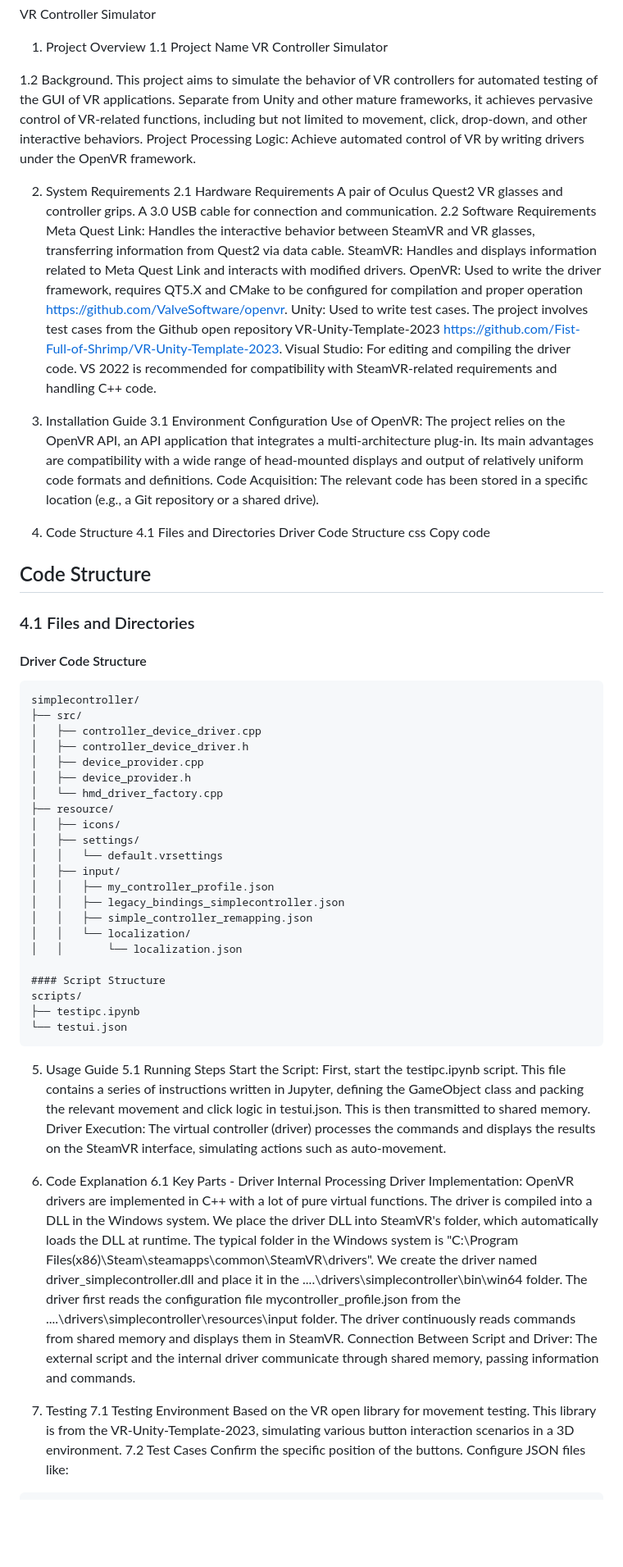
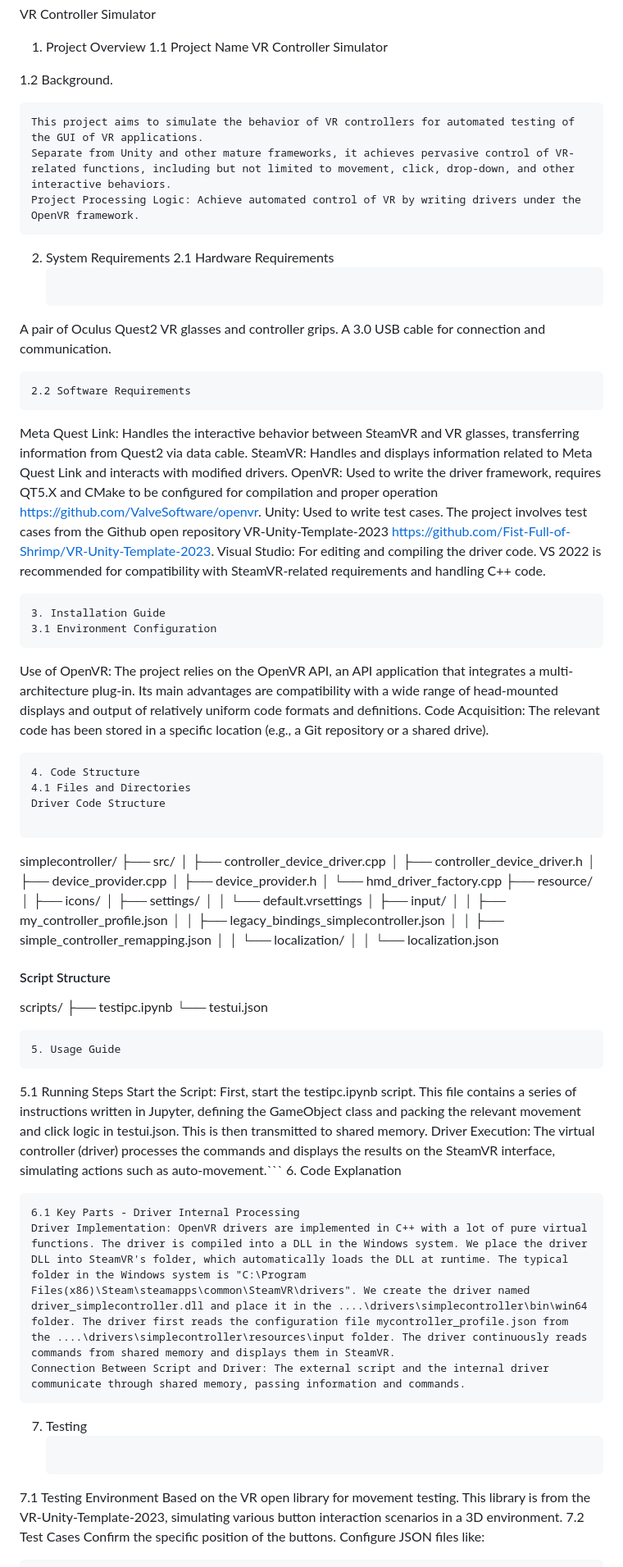
Before and after one commit to Oceanus1996/VRAutoTesting, a Markdown page: README.md, the part around one of its changes. Shown at 82% size. Drawn GitHub-style; blank space fills up the shorter version.

````diff
--- a/README.md
+++ b/README.md
@@ -5,35 +5,36 @@ VR Controller Simulator
 VR Controller Simulator
 
 1.2 Background.
+```
 This project aims to simulate the behavior of VR controllers for automated testing of the GUI of VR applications.
 Separate from Unity and other mature frameworks, it achieves pervasive control of VR-related functions, including but not limited to movement, click, drop-down, and other interactive behaviors.
 Project Processing Logic: Achieve automated control of VR by writing drivers under the OpenVR framework.
-
+```
 2. System Requirements
 2.1 Hardware Requirements
+   ```
 A pair of Oculus Quest2 VR glasses and controller grips.
 A 3.0 USB cable for connection and communication.
+```
 2.2 Software Requirements
+```
 Meta Quest Link: Handles the interactive behavior between SteamVR and VR glasses, transferring information from Quest2 via data cable.
 SteamVR: Handles and displays information related to Meta Quest Link and interacts with modified drivers.
 OpenVR: Used to write the driver framework, requires QT5.X and CMake to be configured for compilation and proper operation https://github.com/ValveSoftware/openvr.
 Unity: Used to write test cases. The project involves test cases from the Github open repository VR-Unity-Template-2023 https://github.com/Fist-Full-of-Shrimp/VR-Unity-Template-2023.
 Visual Studio: For editing and compiling the driver code. VS 2022 is recommended for compatibility with SteamVR-related
 requirements and handling C++ code.
-
+```
 3. Installation Guide
 3.1 Environment Configuration
+```
 Use of OpenVR: The project relies on the OpenVR API, an API application that integrates a multi-architecture plug-in. Its main advantages are compatibility with a wide range of head-mounted displays and output of relatively uniform code formats and definitions.
 Code Acquisition: The relevant code has been stored in a specific location (e.g., a Git repository or a shared drive).
+```
 4. Code Structure
 4.1 Files and Directories
 Driver Code Structure
-css
-Copy code
-## Code Structure
-### 4.1 Files and Directories
 
-#### Driver Code Structure
 ```
 simplecontroller/
 ├── src/
@@ -59,15 +60,18 @@ scripts/
 └── testui.json
 ```
 5. Usage Guide
+```
 5.1 Running Steps
 Start the Script: First, start the testipc.ipynb script. This file contains a series of instructions written in Jupyter, defining the GameObject class and packing the relevant movement and click logic in testui.json. This is then transmitted to shared memory.
-Driver Execution: The virtual controller (driver) processes the commands and displays the results on the SteamVR interface, simulating actions such as auto-movement.
+Driver Execution: The virtual controller (driver) processes the commands and displays the results on the SteamVR interface, simulating actions such as auto-movement.```
 6. Code Explanation
+```
 6.1 Key Parts - Driver Internal Processing
 Driver Implementation: OpenVR drivers are implemented in C++ with a lot of pure virtual functions. The driver is compiled into a DLL in the Windows system. We place the driver DLL into SteamVR's folder, which automatically loads the DLL at runtime. The typical folder in the Windows system is "C:\Program Files(x86)\Steam\steamapps\common\SteamVR\drivers". We create the driver named driver_simplecontroller.dll and place it in the ....\drivers\simplecontroller\bin\win64 folder. The driver first reads the configuration file mycontroller_profile.json from the ....\drivers\simplecontroller\resources\input folder. The driver continuously reads commands from shared memory and displays them in SteamVR.
 Connection Between Script and Driver: The external script and the internal driver communicate through shared memory, passing information and commands.
-
+```
 7. Testing
+   ```
 7.1 Testing Environment
 Based on the VR open library for movement testing. This library is from the VR-Unity-Template-2023, simulating various button interaction scenarios in a 3D environment.
 7.2 Test Cases
````
Also changed, not shown: other parts of README.md (+1 -0 lines).
